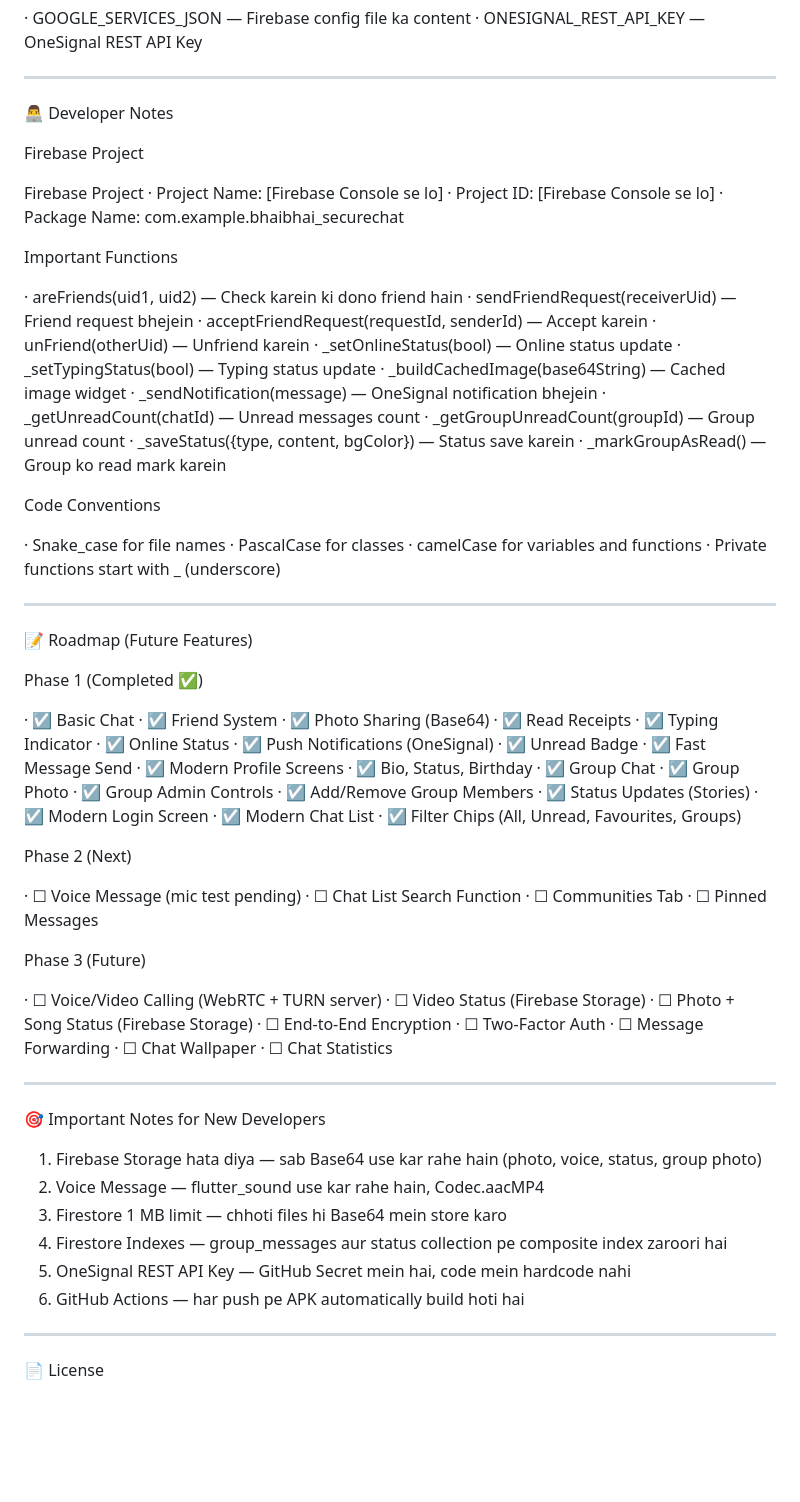
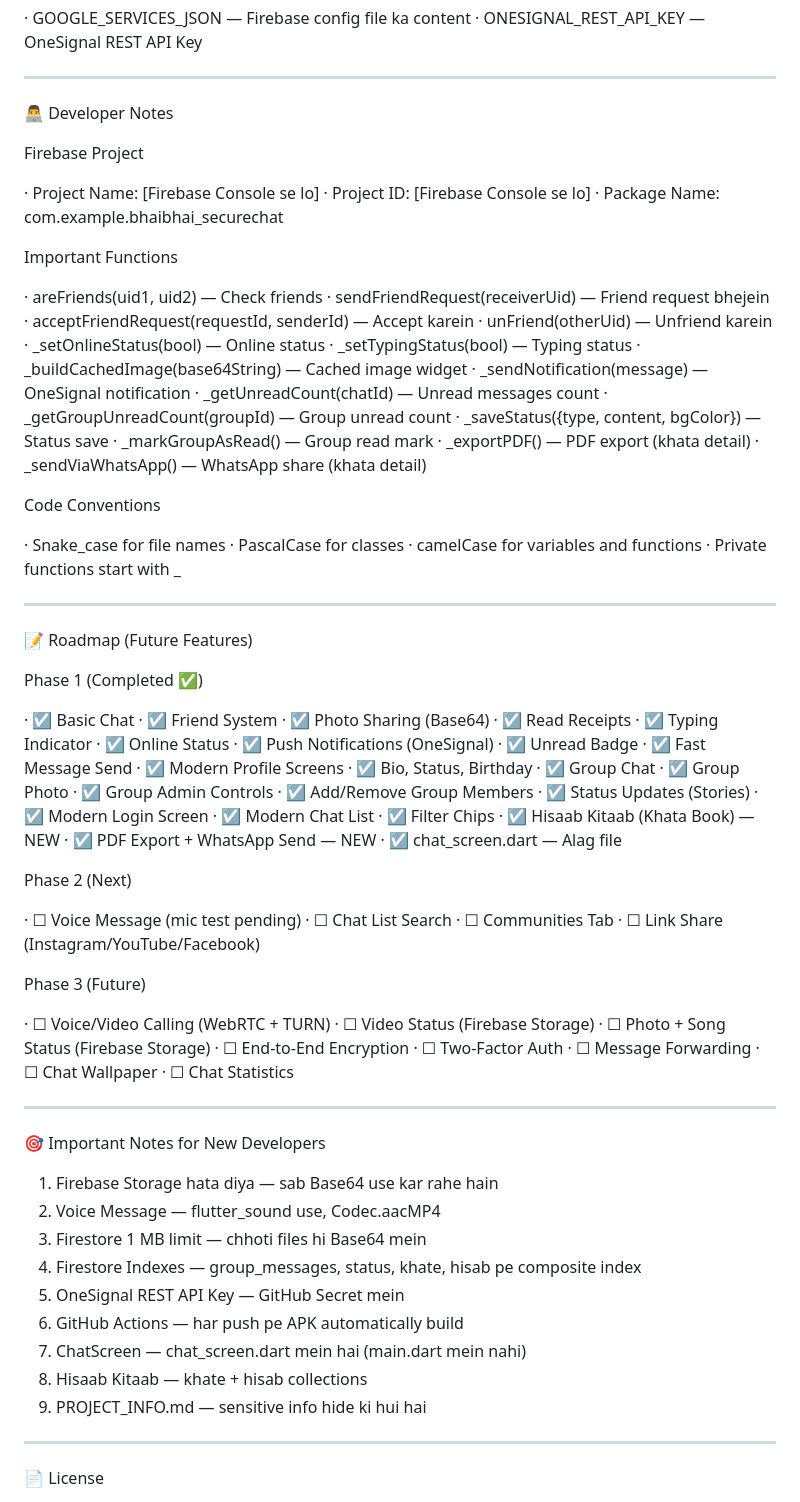
Before and after one commit to vasim1234/BhaiBhai-SecureChat, a Markdown page: PROJECT_INFO.md, the part around one of its changes. Rendered like a GitHub page; blank space fills up the shorter version.

```diff
--- a/PROJECT_INFO.md
+++ b/PROJECT_INFO.md
@@ -501,32 +599,33 @@ GitHub Secrets Required
 
 Firebase Project
 
-Firebase Project
 · Project Name: [Firebase Console se lo]
 · Project ID: [Firebase Console se lo]
 · Package Name: com.example.bhaibhai_securechat
 
 Important Functions
 
-· areFriends(uid1, uid2) — Check karein ki dono friend hain
+· areFriends(uid1, uid2) — Check friends
 · sendFriendRequest(receiverUid) — Friend request bhejein
 · acceptFriendRequest(requestId, senderId) — Accept karein
 · unFriend(otherUid) — Unfriend karein
-· _setOnlineStatus(bool) — Online status update
-· _setTypingStatus(bool) — Typing status update
+· _setOnlineStatus(bool) — Online status
+· _setTypingStatus(bool) — Typing status
 · _buildCachedImage(base64String) — Cached image widget
-· _sendNotification(message) — OneSignal notification bhejein
+· _sendNotification(message) — OneSignal notification
 · _getUnreadCount(chatId) — Unread messages count
 · _getGroupUnreadCount(groupId) — Group unread count
-· _saveStatus({type, content, bgColor}) — Status save karein
-· _markGroupAsRead() — Group ko read mark karein
+· _saveStatus({type, content, bgColor}) — Status save
+· _markGroupAsRead() — Group read mark
+· _exportPDF() — PDF export (khata detail)
+· _sendViaWhatsApp() — WhatsApp share (khata detail)
 
 Code Conventions
 
 · Snake_case for file names
 · PascalCase for classes
 · camelCase for variables and functions
-· Private functions start with _ (underscore)
+· Private functions start with _
 
 ---
 
@@ -552,18 +651,21 @@ Phase 1 (Completed ✅)
 · ☑ Status Updates (Stories)
 · ☑ Modern Login Screen
 · ☑ Modern Chat List
-· ☑ Filter Chips (All, Unread, Favourites, Groups)
+· ☑ Filter Chips
+· ☑ Hisaab Kitaab (Khata Book) — NEW
+· ☑ PDF Export + WhatsApp Send — NEW
+· ☑ chat_screen.dart — Alag file
 
 Phase 2 (Next)
 
 · ☐ Voice Message (mic test pending)
-· ☐ Chat List Search Function
+· ☐ Chat List Search
 · ☐ Communities Tab
-· ☐ Pinned Messages
+· ☐ Link Share (Instagram/YouTube/Facebook)
 
 Phase 3 (Future)
 
-· ☐ Voice/Video Calling (WebRTC + TURN server)
+· ☐ Voice/Video Calling (WebRTC + TURN)
 · ☐ Video Status (Firebase Storage)
 · ☐ Photo + Song Status (Firebase Storage)
 · ☐ End-to-End Encryption
@@ -576,12 +678,15 @@ Phase 3 (Future)
 
 🎯 Important Notes for New Developers
 
-1. Firebase Storage hata diya — sab Base64 use kar rahe hain (photo, voice, status, group photo)
-2. Voice Message — flutter_sound use kar rahe hain, Codec.aacMP4
-3. Firestore 1 MB limit — chhoti files hi Base64 mein store karo
-4. Firestore Indexes — group_messages aur status collection pe composite index zaroori hai
-5. OneSignal REST API Key — GitHub Secret mein hai, code mein hardcode nahi
-6. GitHub Actions — har push pe APK automatically build hoti hai
+1. Firebase Storage hata diya — sab Base64 use kar rahe hain
+2. Voice Message — flutter_sound use, Codec.aacMP4
+3. Firestore 1 MB limit — chhoti files hi Base64 mein
+4. Firestore Indexes — group_messages, status, khate, hisab pe composite index
+5. OneSignal REST API Key — GitHub Secret mein
+6. GitHub Actions — har push pe APK automatically build
+7. ChatScreen — chat_screen.dart mein hai (main.dart mein nahi)
+8. Hisaab Kitaab — khate + hisab collections
+9. PROJECT_INFO.md — sensitive info hide ki hui hai
 
 ---
 
```
Also changed, not shown: other parts of PROJECT_INFO.md (+181 -67 lines).
